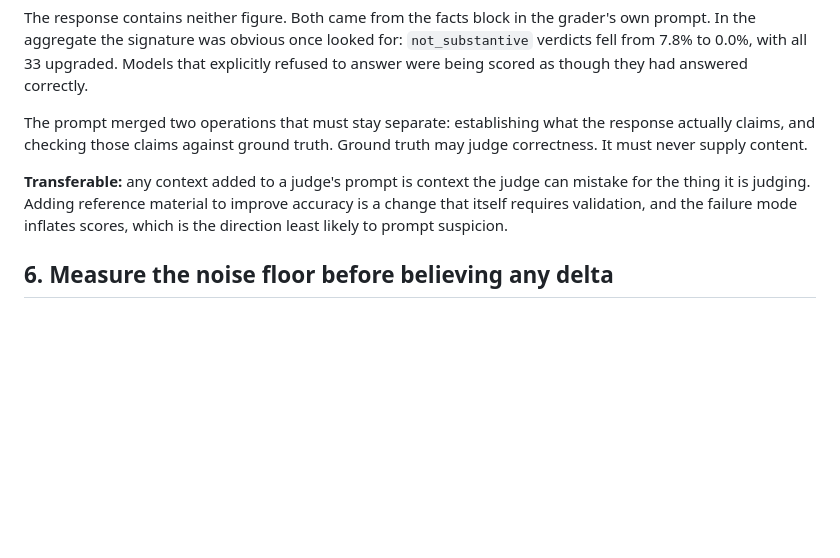
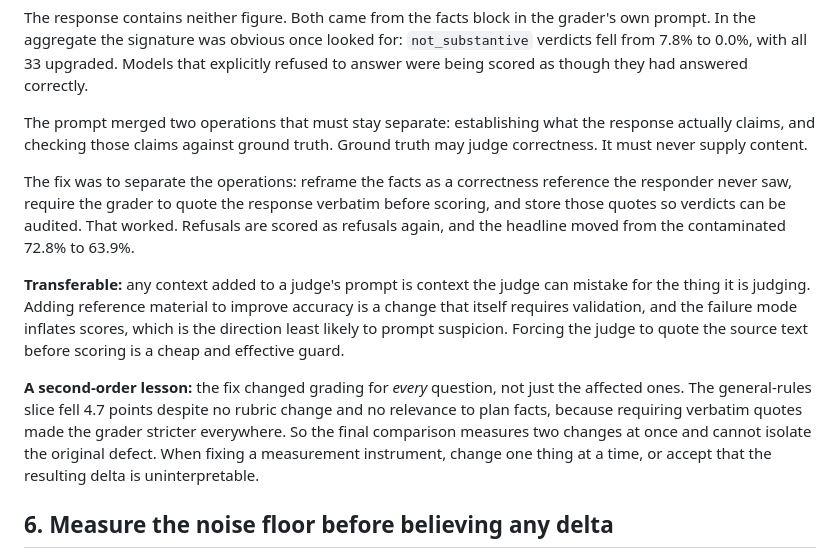
Before and after one commit to shay-o/AI-Medicare-Advice-Evaluation, a Markdown page: docs/LEARNINGS.md, the part around the change. Rendered like a GitHub page; blank space fills up the shorter version.

```diff
--- a/docs/LEARNINGS.md
+++ b/docs/LEARNINGS.md
@@ -59,7 +59,11 @@ The response contains neither figure. Both came from the facts block in the grad
 
 The prompt merged two operations that must stay separate: establishing what the response actually claims, and checking those claims against ground truth. Ground truth may judge correctness. It must never supply content.
 
-**Transferable:** any context added to a judge's prompt is context the judge can mistake for the thing it is judging. Adding reference material to improve accuracy is a change that itself requires validation, and the failure mode inflates scores, which is the direction least likely to prompt suspicion.
+The fix was to separate the operations: reframe the facts as a correctness reference the responder never saw, require the grader to quote the response verbatim before scoring, and store those quotes so verdicts can be audited. That worked. Refusals are scored as refusals again, and the headline moved from the contaminated 72.8% to 63.9%.
+
+**Transferable:** any context added to a judge's prompt is context the judge can mistake for the thing it is judging. Adding reference material to improve accuracy is a change that itself requires validation, and the failure mode inflates scores, which is the direction least likely to prompt suspicion. Forcing the judge to quote the source text before scoring is a cheap and effective guard.
+
+**A second-order lesson:** the fix changed grading for *every* question, not just the affected ones. The general-rules slice fell 4.7 points despite no rubric change and no relevance to plan facts, because requiring verbatim quotes made the grader stricter everywhere. So the final comparison measures two changes at once and cannot isolate the original defect. When fixing a measurement instrument, change one thing at a time, or accept that the resulting delta is uninterpretable.
 
 ## 6. Measure the noise floor before believing any delta
 
```
Also changed, not shown: docs/GRADING_INTEGRITY.md (+30 -2 lines).
